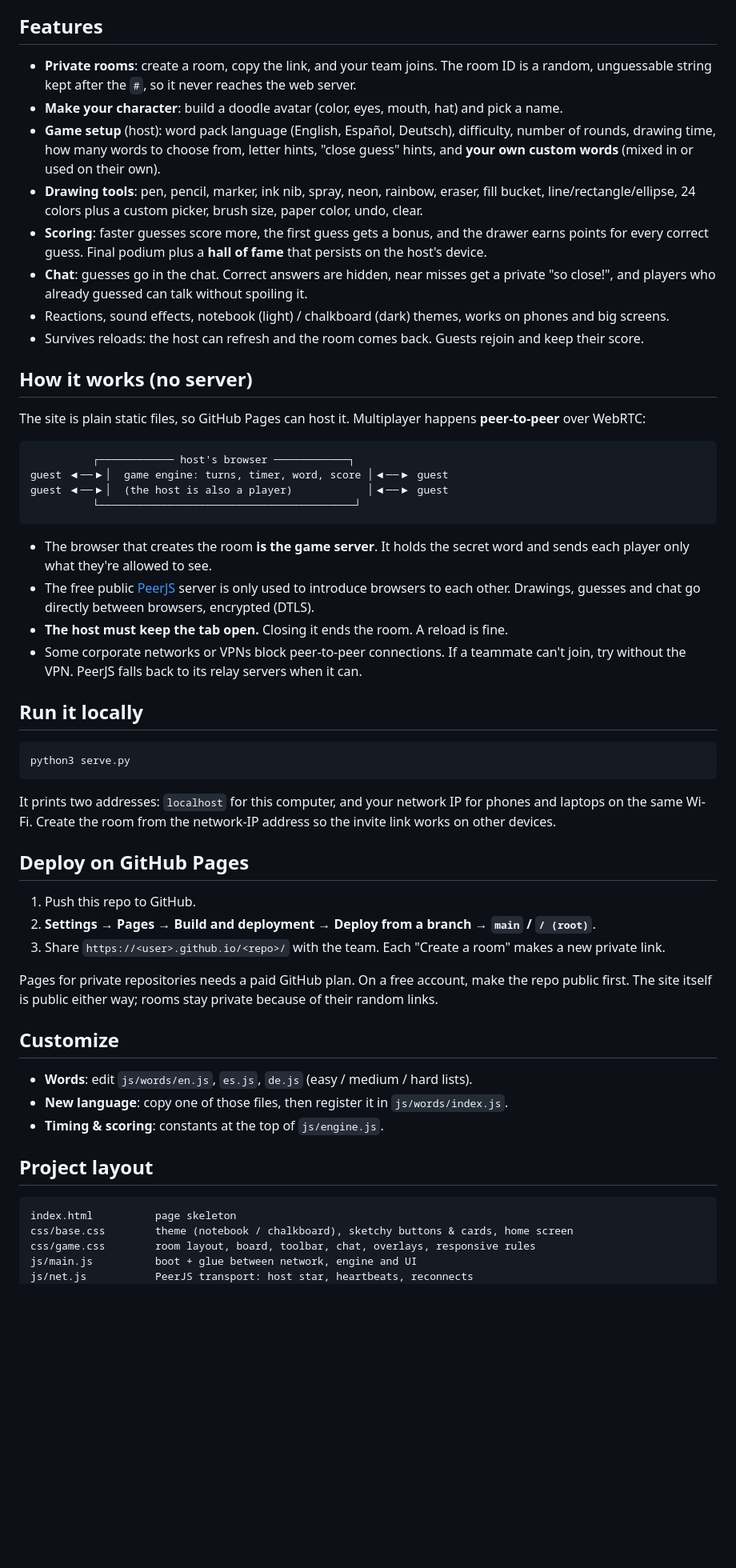
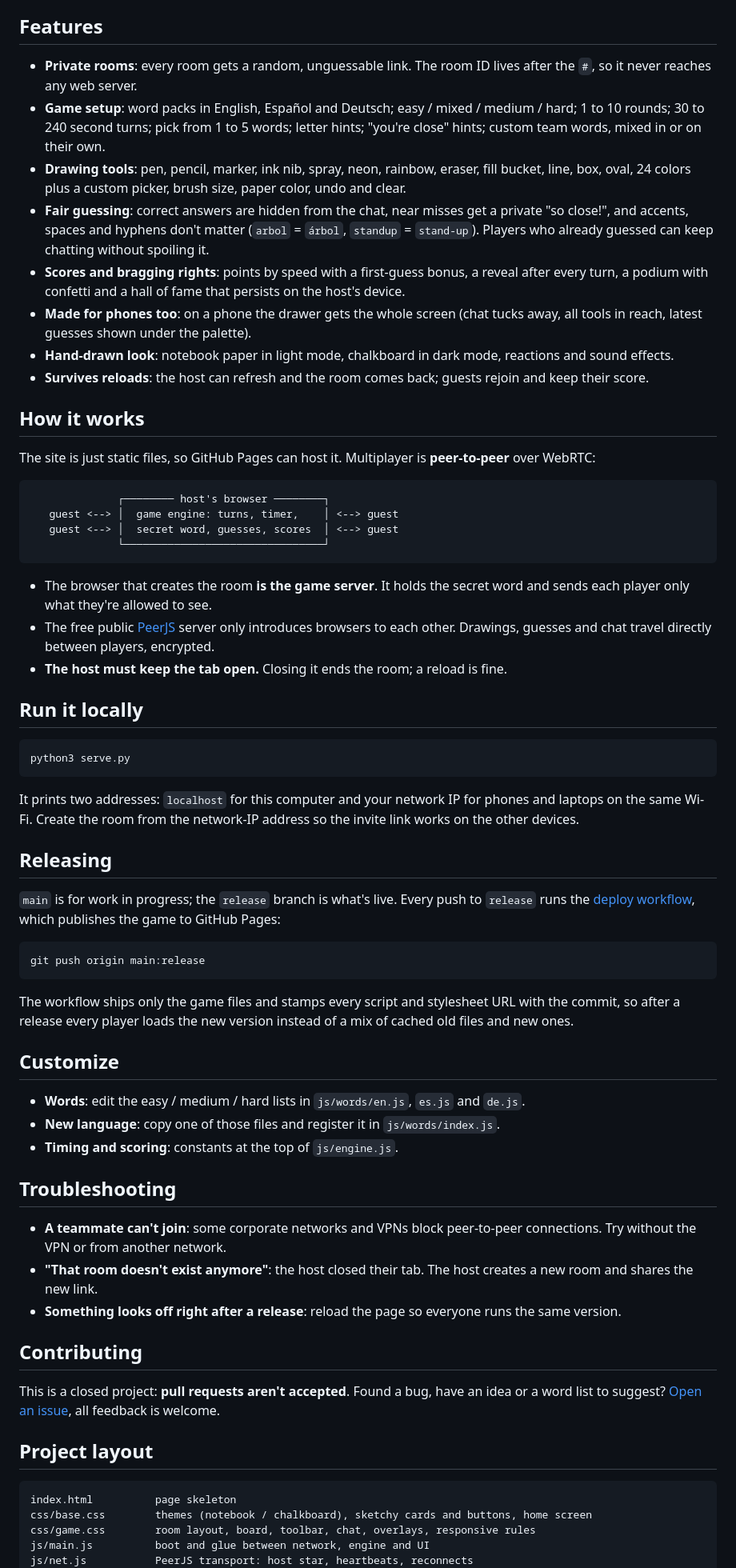
Before and after one commit to fredy-mederos/guess_my_mess, a Markdown page: README.md, the part around the change printed below. Shown: that part at 80% size. GitHub-like rendering; blank space fills up the shorter version.

Commit message:
Rewrite README with screenshots, release flow and contributing policy

````diff
--- a/README.md
+++ b/README.md
@@ -5,40 +27,39 @@ the word in the chat. Share a link, play in the browser, and there's no server t
 
 ## Features
 
-- **Private rooms**: create a room, copy the link, and your team joins. The room ID is a random,
-  unguessable string kept after the `#`, so it never reaches the web server.
-- **Make your character**: build a doodle avatar (color, eyes, mouth, hat) and pick a name.
-- **Game setup** (host): word pack language (English, Español, Deutsch), difficulty,
-  number of rounds, drawing time, how many words to choose from, letter hints, "close guess"
-  hints, and **your own custom words** (mixed in or used on their own).
-- **Drawing tools**: pen, pencil, marker, ink nib, spray, neon, rainbow, eraser, fill bucket,
-  line/rectangle/ellipse, 24 colors plus a custom picker, brush size, paper color, undo, clear.
-- **Scoring**: faster guesses score more, the first guess gets a bonus, and the drawer earns
-  points for every correct guess. Final podium plus a **hall of fame** that persists on the host's device.
-- **Chat**: guesses go in the chat. Correct answers are hidden, near misses get a private
-  "so close!", and players who already guessed can talk without spoiling it.
-- Reactions, sound effects, notebook (light) / chalkboard (dark) themes, works on phones and big screens.
-- Survives reloads: the host can refresh and the room comes back. Guests rejoin and keep their score.
+- **Private rooms**: every room gets a random, unguessable link. The room ID lives after the `#`, so it never
+  reaches any web server.
+- **Game setup**: word packs in English, Español and Deutsch; easy / mixed / medium / hard; 1 to 10 rounds;
+  30 to 240 second turns; pick from 1 to 5 words; letter hints; "you're close" hints; custom team words, mixed
+  in or on their own.
+- **Drawing tools**: pen, pencil, marker, ink nib, spray, neon, rainbow, eraser, fill bucket, line, box, oval,
+  24 colors plus a custom picker, brush size, paper color, undo and clear.
+- **Fair guessing**: correct answers are hidden from the chat, near misses get a private "so close!", and
+  accents, spaces and hyphens don't matter (`arbol` = `árbol`, `standup` = `stand-up`). Players who already
+  guessed can keep chatting without spoiling it.
+- **Scores and bragging rights**: points by speed with a first-guess bonus, a reveal after every turn, a podium
+  with confetti and a hall of fame that persists on the host's device.
+- **Made for phones too**: on a phone the drawer gets the whole screen (chat tucks away, all tools in reach,
+  latest guesses shown under the palette).
+- **Hand-drawn look**: notebook paper in light mode, chalkboard in dark mode, reactions and sound effects.
+- **Survives reloads**: the host can refresh and the room comes back; guests rejoin and keep their score.
 
-## How it works (no server)
+## How it works
 
-The site is plain static files, so GitHub Pages can host it. Multiplayer happens **peer-to-peer**
-over WebRTC:
+The site is just static files, so GitHub Pages can host it. Multiplayer is **peer-to-peer** over WebRTC:
 
 ```
-          ┌──────────── host's browser ────────────┐
-guest ◀──▶│  game engine: turns, timer, word, score │◀──▶ guest
-guest ◀──▶│  (the host is also a player)            │◀──▶ guest
-          └─────────────────────────────────────────┘
+              ┌──────── host's browser ────────┐
+   guest <--> │  game engine: turns, timer,    │ <--> guest
+   guest <--> │  secret word, guesses, scores  │ <--> guest
+              └────────────────────────────────┘
 ```
 
-- The browser that creates the room **is the game server**. It holds the secret word and sends
-  each player only what they're allowed to see.
-- The free public [PeerJS](https://peerjs.com) server is only used to introduce browsers to each
-  other. Drawings, guesses and chat go directly between browsers, encrypted (DTLS).
-- **The host must keep the tab open.** Closing it ends the room. A reload is fine.
-- Some corporate networks or VPNs block peer-to-peer connections. If a teammate can't join,
-  try without the VPN. PeerJS falls back to its relay servers when it can.
+- The browser that creates the room **is the game server**. It holds the secret word and sends each player only
+  what they're allowed to see.
+- The free public [PeerJS](https://peerjs.com) server only introduces browsers to each other. Drawings, guesses and
+  chat travel directly between players, encrypted.
+- **The host must keep the tab open.** Closing it ends the room; a reload is fine.
 
 ## Run it locally
 
@@ -46,32 +67,46 @@ guest ◀──▶│  (the host is also a player)            │◀──▶ gu
 python3 serve.py
 ```
 
-It prints two addresses: `localhost` for this computer, and your network IP for phones and
-laptops on the same Wi-Fi. Create the room from the network-IP address so the invite link
-works on other devices.
+It prints two addresses: `localhost` for this computer and your network IP for phones and laptops on the same
+Wi-Fi. Create the room from the network-IP address so the invite link works on the other devices.
 
-## Deploy on GitHub Pages
+## Releasing
 
-1. Push this repo to GitHub.
-2. **Settings → Pages → Build and deployment → Deploy from a branch → `main` / `/ (root)`**.
-3. Share `https://<user>.github.io/<repo>/` with the team. Each "Create a room" makes a new private link.
+`main` is for work in progress; the `release` branch is what's live. Every push to `release` runs the
+[deploy workflow](.github/workflows/deploy.yml), which publishes the game to GitHub Pages:
 
-Pages for private repositories needs a paid GitHub plan. On a free account, make the repo
-public first. The site itself is public either way; rooms stay private because of their
-random links.
+```bash
+git push origin main:release
+```
+
+The workflow ships only the game files and stamps every script and stylesheet URL with the commit, so after a
+release every player loads the new version instead of a mix of cached old files and new ones.
 
 ## Customize
 
-- **Words**: edit `js/words/en.js`, `es.js`, `de.js` (easy / medium / hard lists).
-- **New language**: copy one of those files, then register it in `js/words/index.js`.
-- **Timing & scoring**: constants at the top of `js/engine.js`.
+- **Words**: edit the easy / medium / hard lists in `js/words/en.js`, `es.js` and `de.js`.
+- **New language**: copy one of those files and register it in `js/words/index.js`.
+- **Timing and scoring**: constants at the top of `js/engine.js`.
+
+## Troubleshooting
+
+- **A teammate can't join**: some corporate networks and VPNs block peer-to-peer connections. Try without the
+  VPN or from another network.
+- **"That room doesn't exist anymore"**: the host closed their tab. The host creates a new room and shares the new
+  link.
+- **Something looks off right after a release**: reload the page so everyone runs the same version.
+
+## Contributing
+
+This is a closed project: **pull requests aren't accepted**. Found a bug, have an idea or a word list to suggest?
+[Open an issue](https://github.com/fredy-mederos/guess_my_mess/issues), all feedback is welcome.
 
 ## Project layout
 
 ```
 index.html          page skeleton
-css/base.css        theme (notebook / chalkboard), sketchy buttons & cards, home screen
+css/base.css        themes (notebook / chalkboard), sketchy cards and buttons, home screen
 css/game.css        room layout, board, toolbar, chat, overlays, responsive rules
-js/main.js          boot + glue between network, engine and UI
+js/main.js          boot and glue between network, engine and UI
 js/net.js           PeerJS transport: host star, heartbeats, reconnects
 js/engine.js        host-only game logic (the source of truth)
````
Also changed, not shown: other parts of README.md (+33 -6 lines), docs/screenshots/desktop.jpg (added), docs/screenshots/mobile.jpg (added).
